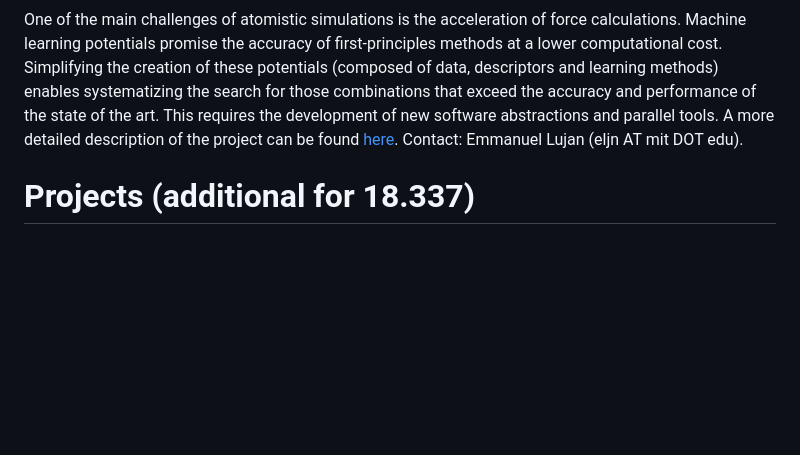
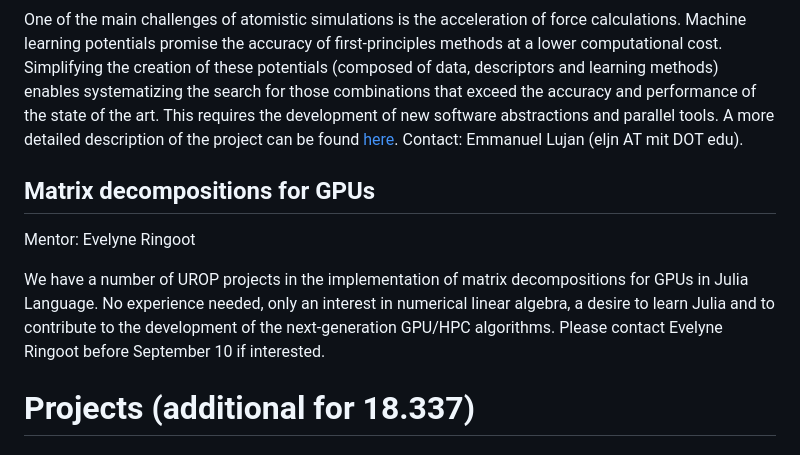
Before and after one commit to JuliaLabs/julialabs.github.io, a Markdown page: projects.md, the part around the change. Drawn GitHub-style; blank space fills up the shorter version.

Commit message:
New UROP opportunities.

```diff
--- a/projects.md
+++ b/projects.md
@@ -57,6 +57,12 @@ One of the main challenges of atomistic simulations is the acceleration of force
 A more detailed description of the project can be found [here](https://docs.google.com/document/d/1mcZlfOULcqglCNqnCJ-ya1E39CLUircjMhfBtQhXP0k/edit?usp=sharing).
 Contact: Emmanuel Lujan (eljn AT mit DOT edu).
 
+## Matrix decompositions for GPUs
+Mentor: Evelyne Ringoot
+
+We have a number of UROP projects in the implementation of matrix decompositions for GPUs in Julia Language. No experience needed, only an interest in numerical linear algebra, a desire to learn Julia and to contribute to the development of the next-generation GPU/HPC algorithms.
+Please contact Evelyne Ringoot before September 10 if interested.
+
 # Projects (additional for 18.337)
 
 ### Gaussian Elimination Growth
```
